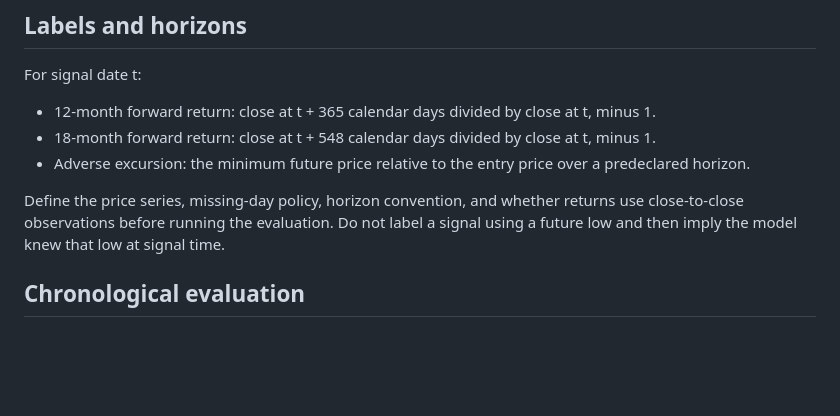
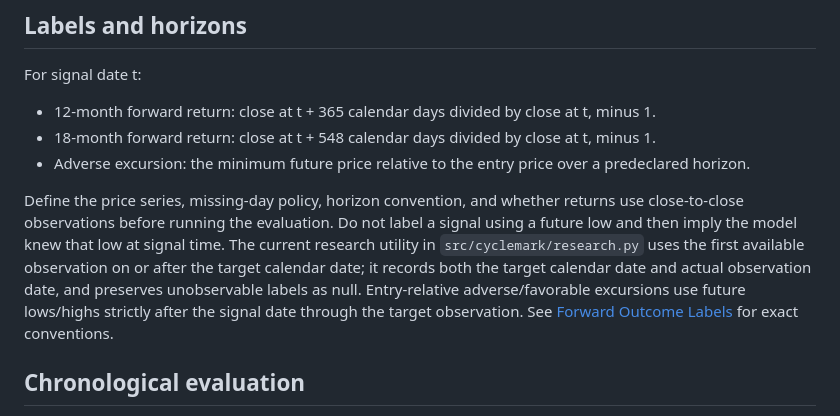
Before and after one commit to GyroX-Space/cyclemark-btc, a Markdown page: docs/backtesting.md, the part around the change. Rendered like a GitHub page; blank space fills up the shorter version.

Commit message:
Specify forward label implementation conventions

```diff
--- a/docs/backtesting.md
+++ b/docs/backtesting.md
@@ -25,7 +25,7 @@ For signal date t:
 - 18-month forward return: close at t + 548 calendar days divided by close at t, minus 1.
 - Adverse excursion: the minimum future price relative to the entry price over a predeclared horizon.
 
-Define the price series, missing-day policy, horizon convention, and whether returns use close-to-close observations before running the evaluation. Do not label a signal using a future low and then imply the model knew that low at signal time.
+Define the price series, missing-day policy, horizon convention, and whether returns use close-to-close observations before running the evaluation. Do not label a signal using a future low and then imply the model knew that low at signal time. The current research utility in `src/cyclemark/research.py` uses the first available observation on or after the target calendar date; it records both the target calendar date and actual observation date, and preserves unobservable labels as null. Entry-relative adverse/favorable excursions use future lows/highs strictly after the signal date through the target observation. See [Forward Outcome Labels](forward-labels.md) for exact conventions.
 
 ## Chronological evaluation
 
```
